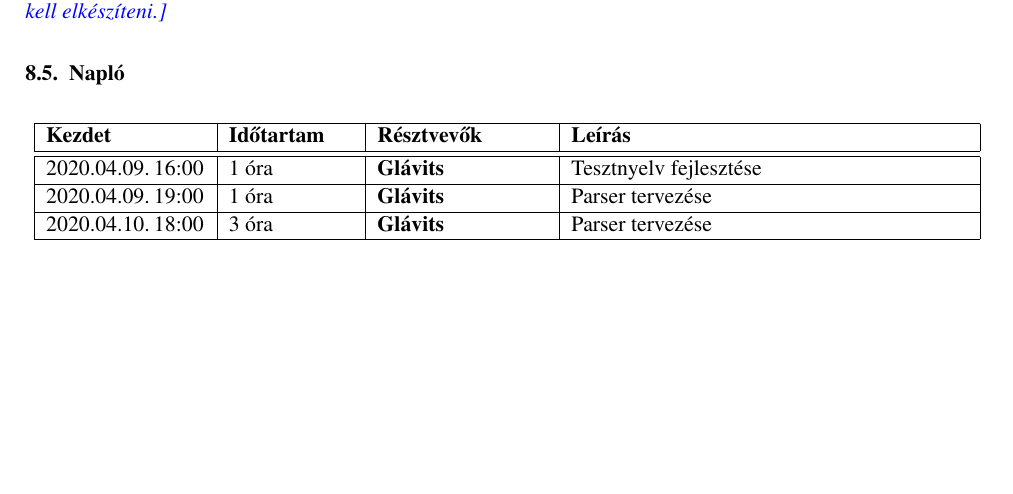
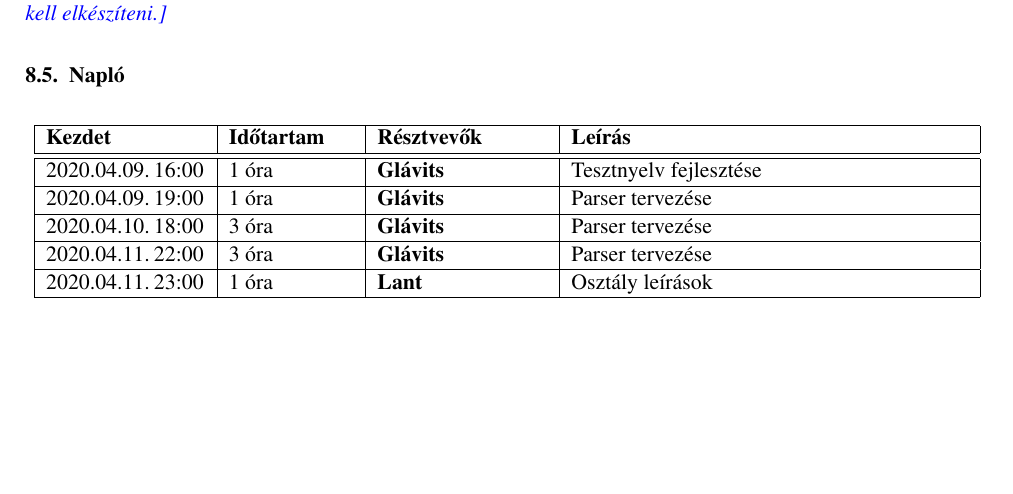
Before and after one commit to darkpanther99/EG6652570, a LaTeX book (docs/projlab.tex, which reads docs/chapters/chapter08/naplo08.tex): part of page 14 of 14, cut so that both start at the same text. Compiled offline with pdfLaTeX.

Commit message:
Gányolás
Ilyen rossz kódot se láttatok még.

```diff
--- a/docs/chapters/chapter08/naplo08.tex
+++ b/docs/chapters/chapter08/naplo08.tex
@@ -5,5 +5,7 @@
 \bejegyzes{2020.04.09.~16:00~}{1 óra}{Glávits}{Tesztnyelv fejlesztése}
 \bejegyzes{2020.04.09.~19:00~}{1 óra}{Glávits}{Parser tervezése}
 \bejegyzes{2020.04.10.~18:00~}{3 óra}{Glávits}{Parser tervezése}
+\bejegyzes{2020.04.11.~22:00~}{3 óra}{Glávits}{Parser tervezése}
+\bejegyzes{2020.04.11.~23:00~}{1 óra}{Lant}{Osztály leírások}
 
 \end{naplo}
```
Also changed, not shown: 1 other file.
